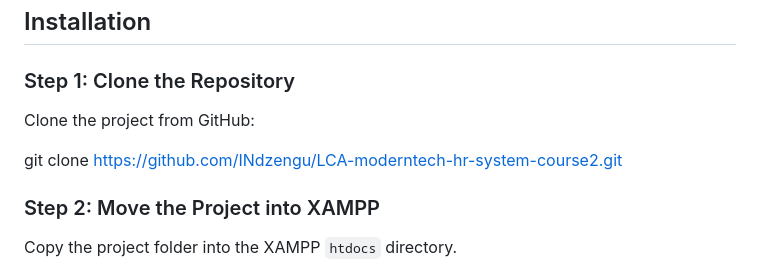
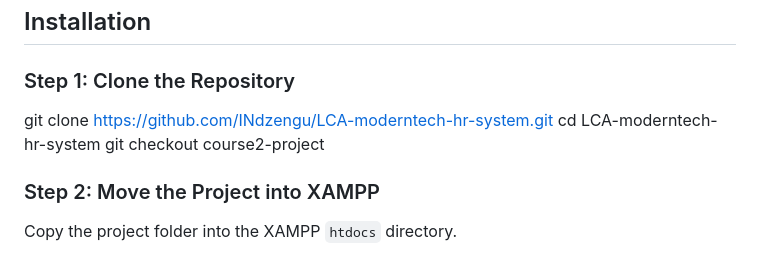
Before and after one commit to INdzengu/LCA-moderntech-hr-system, a Markdown page: README.md, the part around the change. Drawn GitHub-style.

Commit message:
Fix installation instructions for repository cloning
Updated the repository clone command and added a checkout step.

```diff
--- a/README.md
+++ b/README.md
@@ -656,11 +656,9 @@ created_at TIMESTAMP DEFAULT CURRENT_TIMESTAMP
 ## Installation
 
 ### Step 1: Clone the Repository
-
-Clone the project from GitHub:
-
-git clone https://github.com/INdzengu/LCA-moderntech-hr-system-course2.git
-
+ git clone https://github.com/INdzengu/LCA-moderntech-hr-system.git
+       cd LCA-moderntech-hr-system
+       git checkout course2-project
 ### Step 2: Move the Project into XAMPP
 
 Copy the project folder into the XAMPP `htdocs` directory.
```
